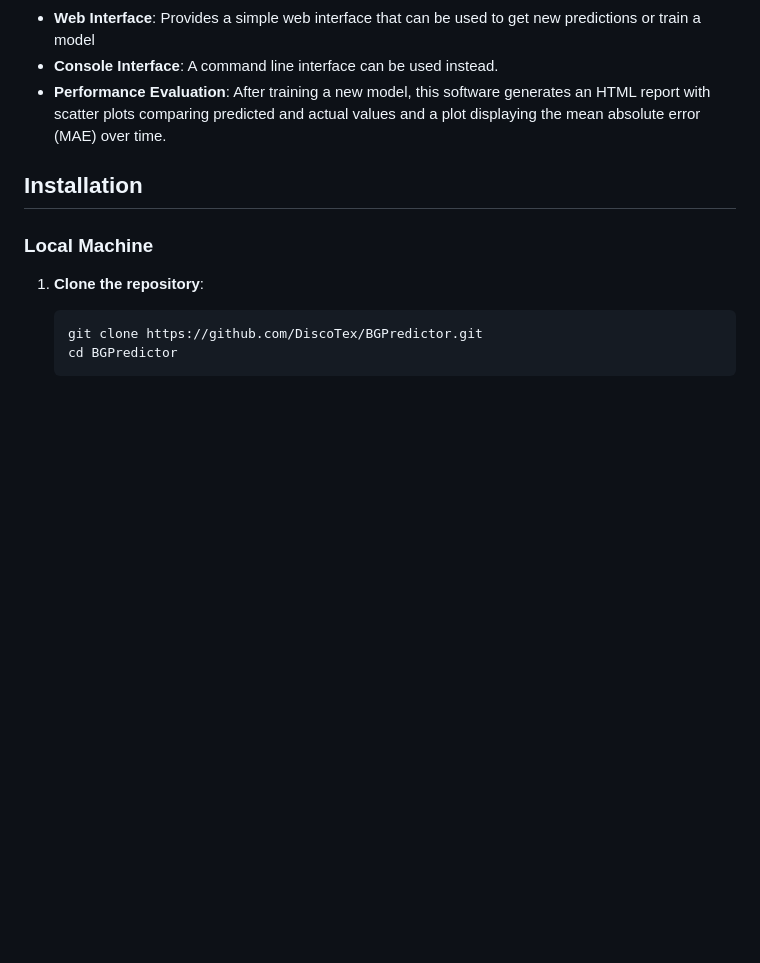
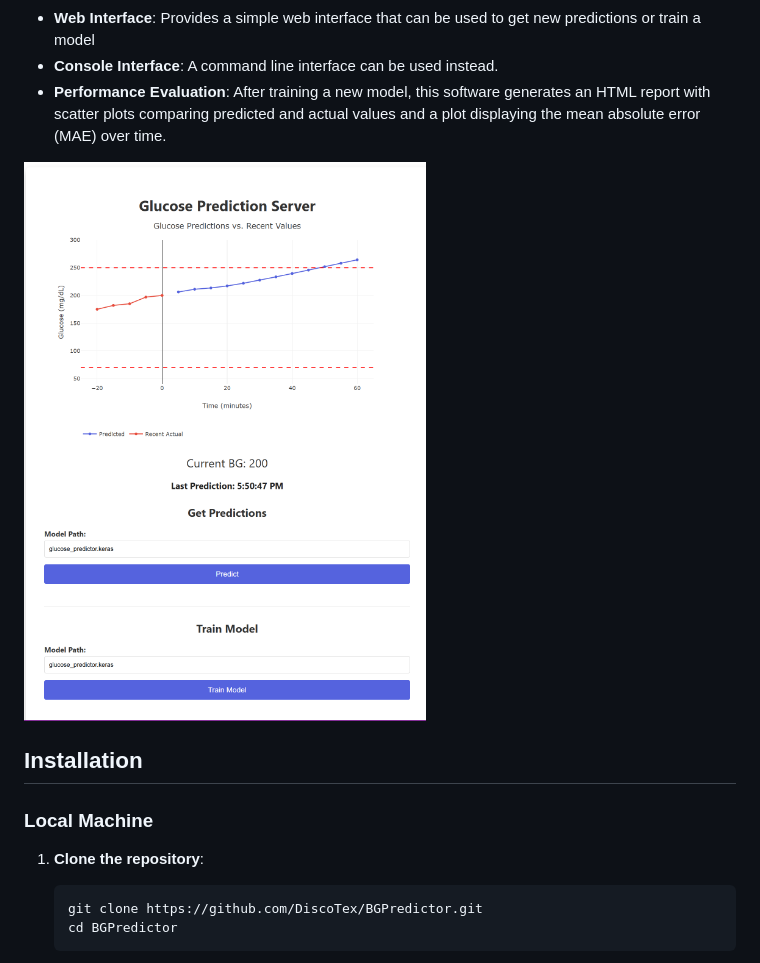
Before and after one commit to DiscoTex/BGPredictor, a Markdown page: readme.md, the part around the change. Rendered like a GitHub page; pictures changed too: images/screenshot.png (added); blank space fills up the shorter version.

Commit message:
added screenshot to readme

```diff
--- a/readme.md
+++ b/readme.md
@@ -15,6 +15,8 @@ This project is a machine learning system for predicting future glucose values f
 - **Web Interface**: Provides a simple web interface that can be used to get new predictions or train a model
 - **Console Interface**: A command line interface can be used instead.
 - **Performance Evaluation**: After training a new model, this software generates an HTML report with scatter plots comparing predicted and actual values and a plot displaying the mean absolute error (MAE) over time.
+
+![Web Interface Screenshot](images/screenshot.png)
 
 ## Installation
 
```
